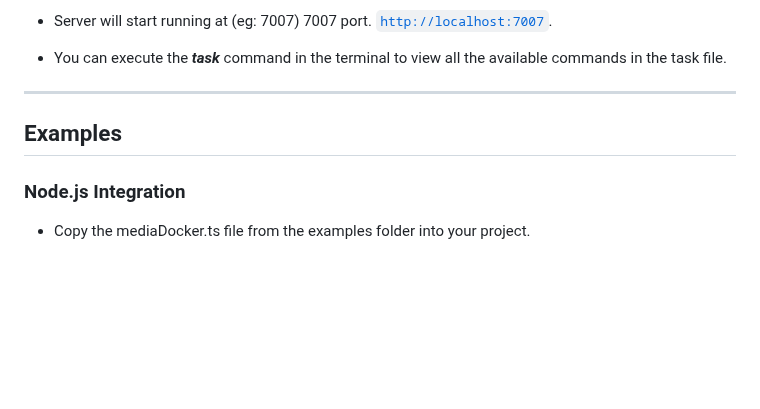
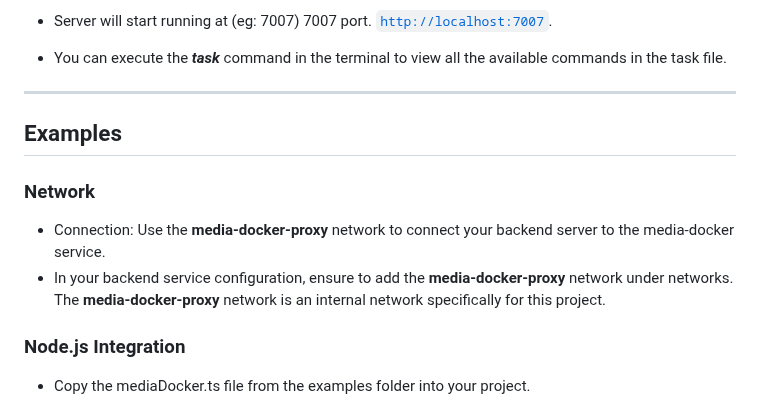
Before and after one commit to NVJ9SINGHNAVJOT/media-docker, a Markdown page: README.md, the part around the change. Drawn GitHub-style; blank space fills up the shorter version.

Commit message:
docs(readme): updated for networks

```diff
--- a/README.md
+++ b/README.md
@@ -135,6 +135,10 @@ The **Media-Docker** project, now in version 2, is a complete media processing s
 
 ## Examples
 
+### Network
+- Connection: Use the **media-docker-proxy** network to connect your backend server to the media-docker service.
+- In your backend service configuration, ensure to add the **media-docker-proxy** network under networks. The **media-docker-proxy** network is an internal network specifically for this project.
+
 ### Node.js Integration
 
 - Copy the mediaDocker.ts file from the examples folder into your project.
```
